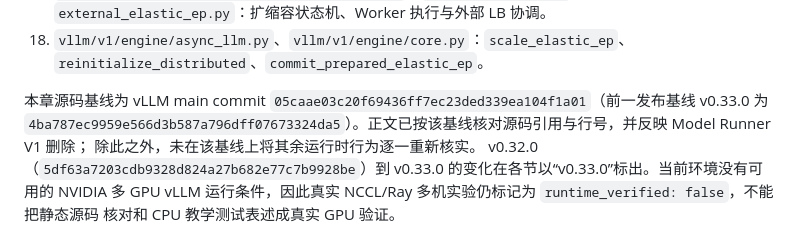
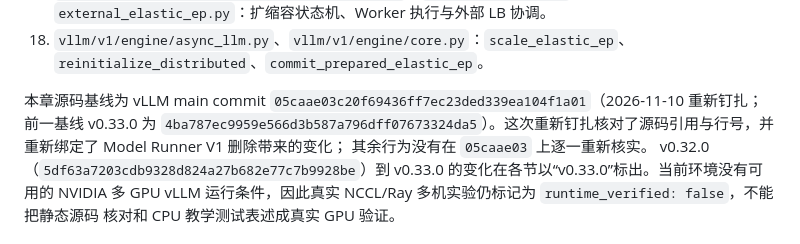
Before and after one commit to cluster1900/vllm_reader, a Markdown page: book/09-distributed/README.md, the part around the change. GitHub-like rendering.

Commit message:
docs(ch09): 章末基线说明只去掉 meta 指针，保留重新钉扎原表述
章末说明与各章开头的共用重新钉扎约定同一套说法，留给 B9 统一处理；这里只删掉 `meta/upgrade-main-05caae03-2026-11-10/` 指针。§9.1–9.7 正文里的“后续批次补写 / meta 指针”改写保持不变。

```diff
--- a/book/09-distributed/README.md
+++ b/book/09-distributed/README.md
@@ -2558,9 +2558,9 @@ communication contract 重新建立理解。
 17. `vllm/distributed/elastic_ep/elastic_state.py`、`elastic_execute.py`、`external_elastic_ep.py`：扩缩容状态机、Worker 执行与外部 LB 协调。
 18. `vllm/v1/engine/async_llm.py`、`vllm/v1/engine/core.py`：`scale_elastic_ep`、`reinitialize_distributed`、`commit_prepared_elastic_ep`。
 
-本章源码基线为 vLLM main commit `05caae03c20f69436ff7ec23ded339ea104f1a01`（前一发布基线 v0.33.0 为
-`4ba787ec9959e566d3b587a796dff07673324da5`）。正文已按该基线核对源码引用与行号，并反映 Model Runner V1 删除；
-除此之外，未在该基线上将其余运行时行为逐一重新核实。
+本章源码基线为 vLLM main commit `05caae03c20f69436ff7ec23ded339ea104f1a01`（2026-11-10 重新钉扎；前一基线 v0.33.0 为
+`4ba787ec9959e566d3b587a796dff07673324da5`）。这次重新钉扎核对了源码引用与行号，并重新绑定了 Model Runner V1 删除带来的变化；
+其余行为没有在 `05caae03` 上逐一重新核实。
 v0.32.0（`5df63a7203cdb9328d824a27b682e77c7b9928be`）到 v0.33.0 的变化在各节以“v0.33.0”标出。当前环境没有可用的 NVIDIA 多 GPU vLLM
 运行条件，因此真实 NCCL/Ray 多机实验仍标记为 `runtime_verified: false`，不能把静态源码
 核对和 CPU 教学测试表述成真实 GPU 验证。
```
